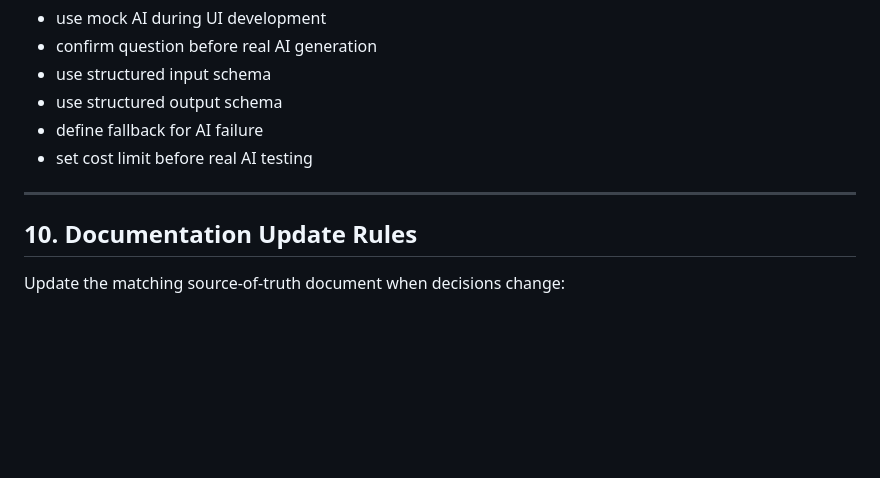
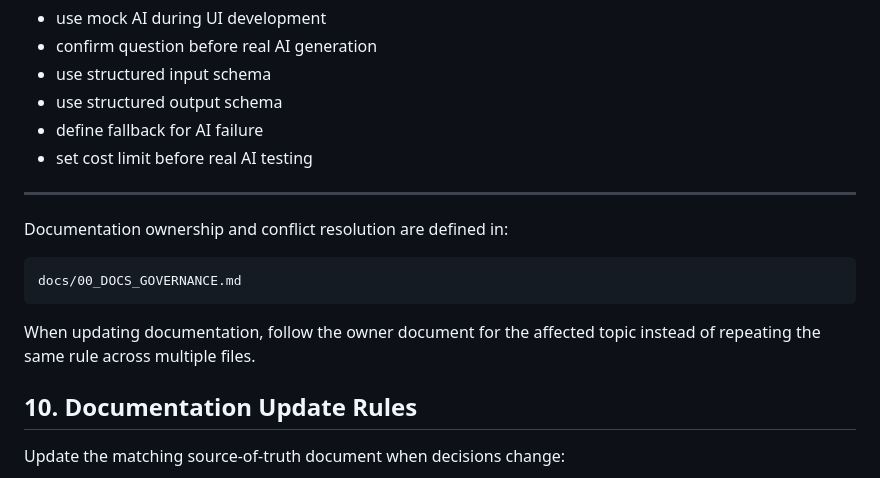
Before and after one commit to shaynezhou037-ship-it/Syncmate, a Markdown page: docs/00_START_HERE.md, the part around one of its changes. Rendered like a GitHub page; blank space fills up the shorter version.

````diff
--- a/docs/00_START_HERE.md
+++ b/docs/00_START_HERE.md
@@ -197,6 +219,14 @@ M1 MUST:
 
 ---
 
+Documentation ownership and conflict resolution are defined in:
+
+```text
+docs/00_DOCS_GOVERNANCE.md
+```
+
+When updating documentation, follow the owner document for the affected topic instead of repeating the same rule across multiple files.
+
 ## 10. Documentation Update Rules
 
 Update the matching source-of-truth document when decisions change:
````
Also changed, not shown: other parts of docs/00_START_HERE.md (+26 -4 lines).
